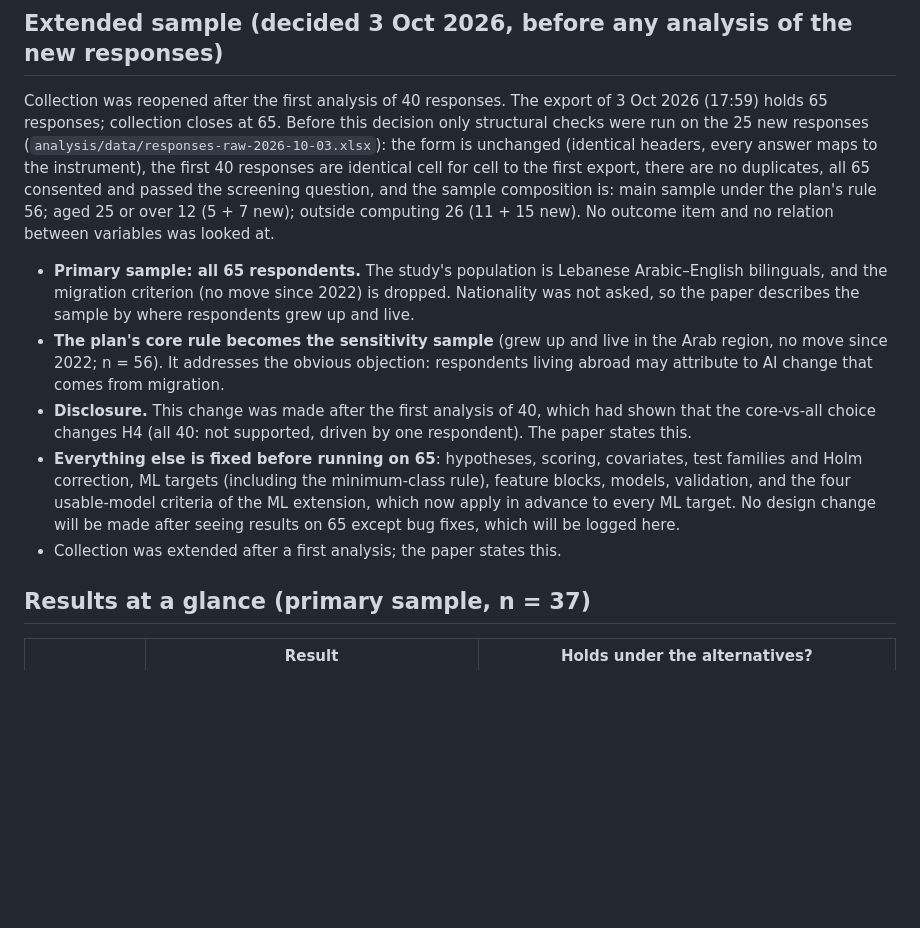
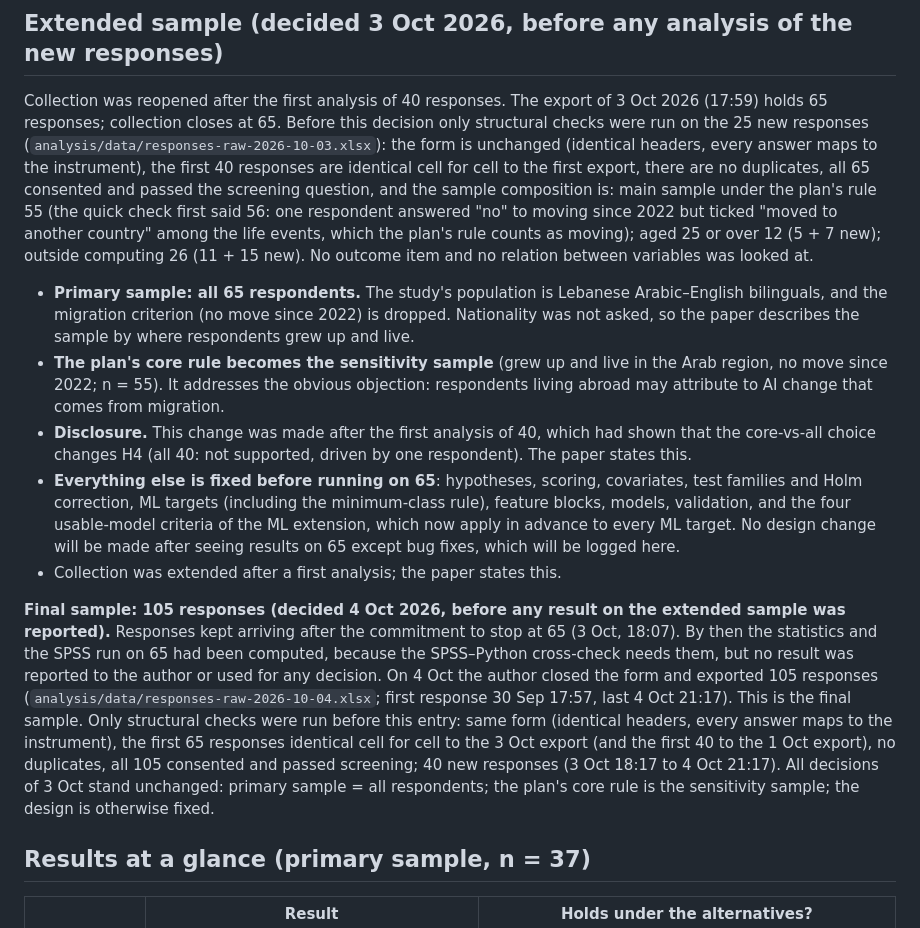
Before and after one commit to hadigghazi/genai-arabic-displacement, a Markdown page: analysis/ANALYSIS-DECISIONS.md, the part around the change. GitHub-like rendering; blank space fills up the shorter version.

Commit message:
Decision log: final sample of 105 responses (form closed), before analysing the extension

```diff
--- a/analysis/ANALYSIS-DECISIONS.md
+++ b/analysis/ANALYSIS-DECISIONS.md
@@ -22,14 +22,15 @@ responses; collection closes at 65. Before this decision only structural checks
 responses (`analysis/data/responses-raw-2026-10-03.xlsx`): the form is unchanged (identical headers, every
 answer maps to the instrument), the first 40 responses are identical cell for cell to the first export, there
 are no duplicates, all 65 consented and passed the screening question, and the sample composition is: main
-sample under the plan's rule 56; aged 25 or over 12 (5 + 7 new); outside computing 26 (11 + 15 new). No outcome
+sample under the plan's rule 55 (the quick check first said 56: one respondent answered "no" to moving since 2022
+but ticked "moved to another country" among the life events, which the plan's rule counts as moving); aged 25 or over 12 (5 + 7 new); outside computing 26 (11 + 15 new). No outcome
 item and no relation between variables was looked at.
 
 - **Primary sample: all 65 respondents.** The study's population is Lebanese Arabic–English bilinguals, and
   the migration criterion (no move since 2022) is dropped. Nationality was not asked, so the paper describes the
   sample by where respondents grew up and live.
 - **The plan's core rule becomes the sensitivity sample** (grew up and live in the Arab region, no move since
-  2022; n = 56). It addresses the obvious objection: respondents living abroad may attribute to AI change that
+  2022; n = 55). It addresses the obvious objection: respondents living abroad may attribute to AI change that
   comes from migration.
 - **Disclosure.** This change was made after the first analysis of 40, which had shown that the core-vs-all
   choice changes H4 (all 40: not supported, driven by one respondent). The paper states this.
@@ -38,6 +39,17 @@ item and no relation between variables was looked at.
   usable-model criteria of the ML extension, which now apply in advance to every ML target. No design change
   will be made after seeing results on 65 except bug fixes, which will be logged here.
 - Collection was extended after a first analysis; the paper states this.
+
+**Final sample: 105 responses (decided 4 Oct 2026, before any result on the extended sample was reported).**
+Responses kept arriving after the commitment to stop at 65 (3 Oct, 18:07). By then the statistics and the SPSS
+run on 65 had been computed, because the SPSS–Python cross-check needs them, but no result was reported to the
+author or used for any decision. On 4 Oct the author closed the form and exported 105 responses
+(`analysis/data/responses-raw-2026-10-04.xlsx`; first response 30 Sep 17:57, last 4 Oct 21:17). This is the
+final sample. Only structural checks were run before this entry: same form (identical headers, every answer maps
+to the instrument), the first 65 responses identical cell for cell to the 3 Oct export (and the first 40 to the
+1 Oct export), no duplicates, all 105 consented and passed screening; 40 new responses (3 Oct 18:17 to 4 Oct
+21:17). All decisions of 3 Oct stand unchanged: primary sample = all respondents; the plan's core rule is the
+sensitivity sample; the design is otherwise fixed.
 
 ## Results at a glance (primary sample, n = 37)
 
```
